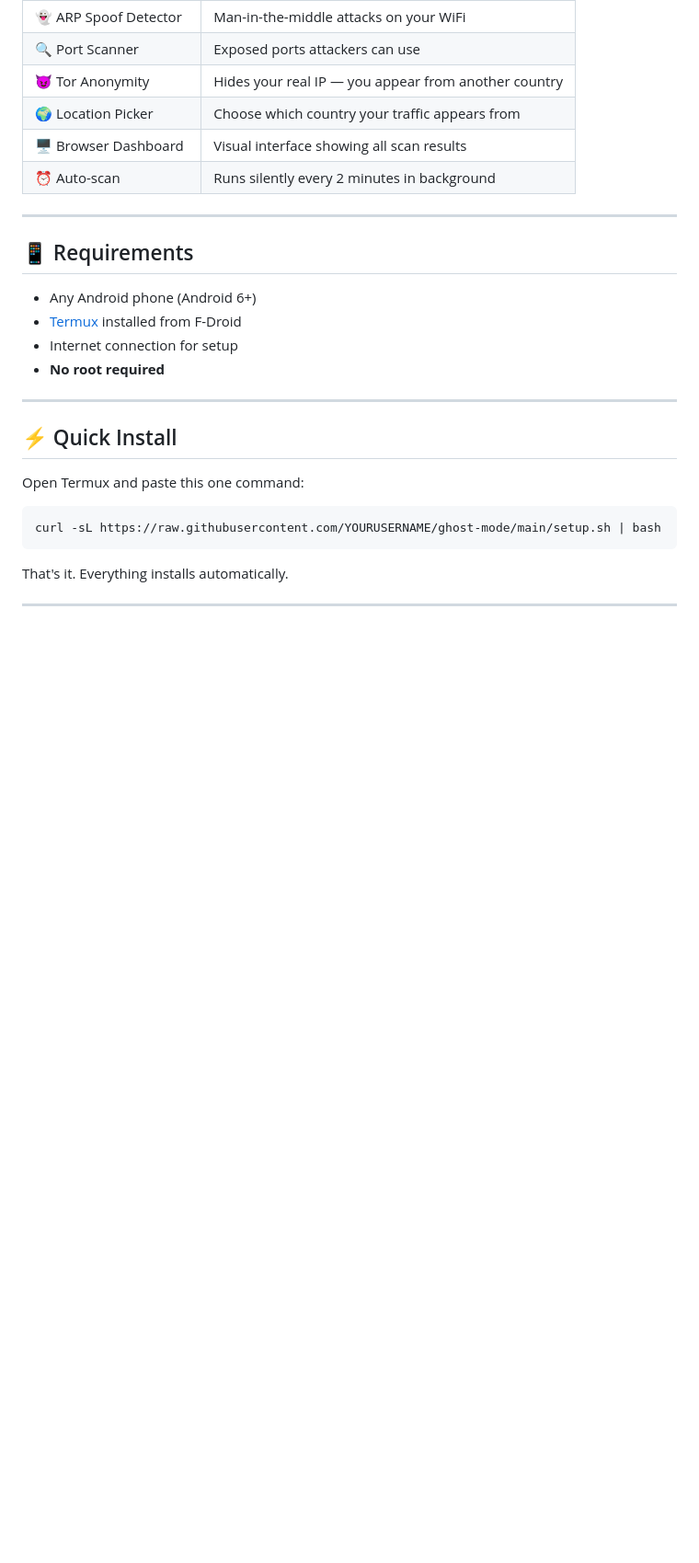
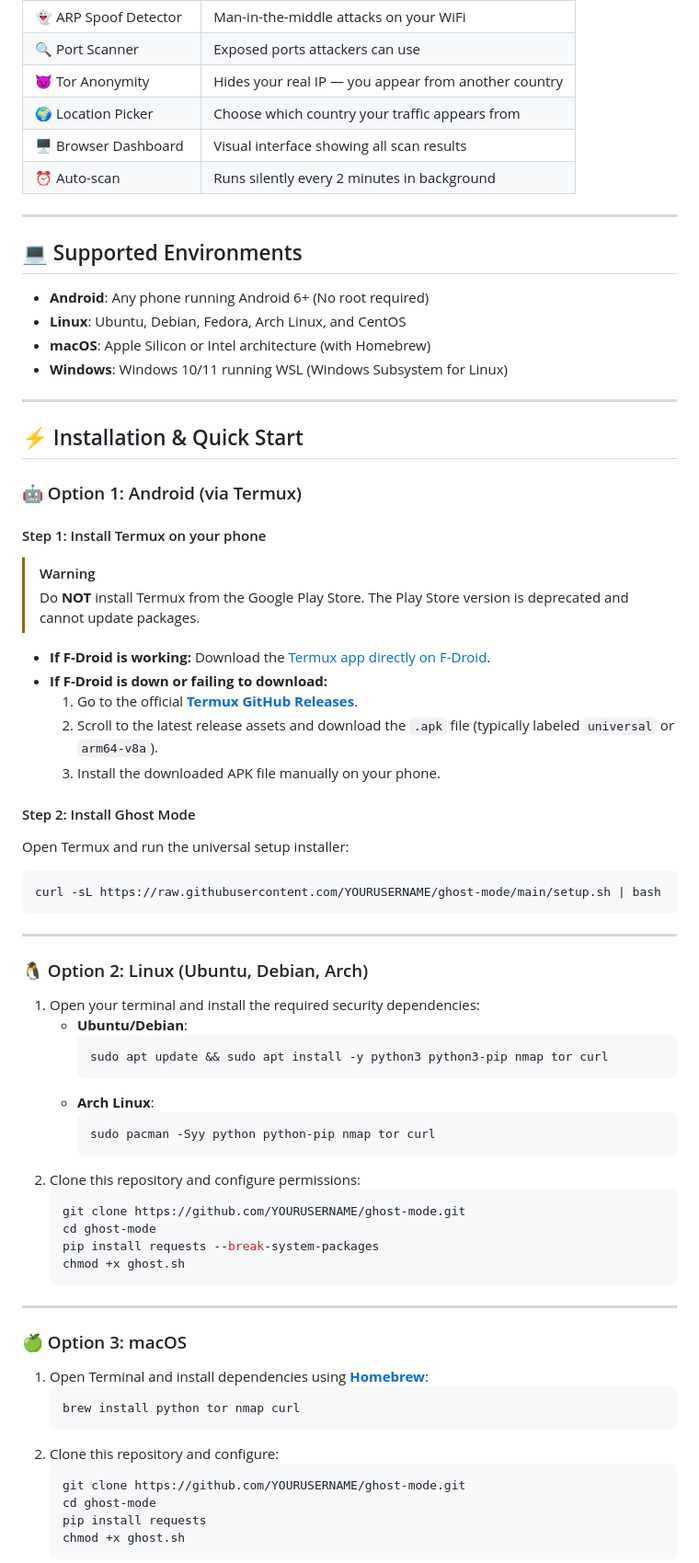
Before and after one commit to AETHERGHOSTOS/ghost-mode, a Markdown page: README.md, the part around one of its changes. Shown at 92% size. GitHub-like rendering; blank space fills up the shorter version.

Commit message:
Initial commit: Ghost Mode security suite

````diff
--- a/README.md
+++ b/README.md
@@ -27,23 +27,69 @@ Most security tools are built for experts on laptops. Ghost Mode is different
 
 ---
 
-## 📱 Requirements
+## 💻 Supported Environments
 
-- Any Android phone (Android 6+)
-- [Termux](https://f-droid.org/packages/com.termux/) installed from F-Droid
-- Internet connection for setup
-- **No root required**
+* **Android**: Any phone running Android 6+ (No root required)
+* **Linux**: Ubuntu, Debian, Fedora, Arch Linux, and CentOS
+* **macOS**: Apple Silicon or Intel architecture (with Homebrew)
+* **Windows**: Windows 10/11 running WSL (Windows Subsystem for Linux)
 
 ---
 
-## ⚡ Quick Install
+## ⚡ Installation & Quick Start
 
-Open Termux and paste this one command:
+### 🤖 Option 1: Android (via Termux)
 
+#### Step 1: Install Termux on your phone
+> [!WARNING]
+> Do **NOT** install Termux from the Google Play Store. The Play Store version is deprecated and cannot update packages.
+
+* **If F-Droid is working:** Download the [Termux app directly on F-Droid](https://f-droid.org/packages/com.termux/).
+* **If F-Droid is down or failing to download:**
+  1. Go to the official **[Termux GitHub Releases](https://github.com/termux/termux-app/releases)**.
+  2. Scroll to the latest release assets and download the `.apk` file (typically labeled `universal` or `arm64-v8a`).
+  3. Install the downloaded APK file manually on your phone.
+
+#### Step 2: Install Ghost Mode
+Open Termux and run the universal setup installer:
 ```bash
 curl -sL https://raw.githubusercontent.com/YOURUSERNAME/ghost-mode/main/setup.sh | bash
 ```
 
-That's it. Everything installs automatically.
+---
+
+### 🐧 Option 2: Linux (Ubuntu, Debian, Arch)
+
+1. Open your terminal and install the required security dependencies:
+   * **Ubuntu/Debian**:
+     ```bash
+     sudo apt update && sudo apt install -y python3 python3-pip nmap tor curl
+     ```
+   * **Arch Linux**:
+     ```bash
+     sudo pacman -Syy python python-pip nmap tor curl
+     ```
+2. Clone this repository and configure permissions:
+   ```bash
+   git clone https://github.com/YOURUSERNAME/ghost-mode.git
+   cd ghost-mode
+   pip install requests --break-system-packages
+   chmod +x ghost.sh
+   ```
 
 ---
+
+### 🍏 Option 3: macOS
+
+1. Open Terminal and install dependencies using **[Homebrew](https://brew.sh/)**:
+   ```bash
+   brew install python tor nmap curl
+   ```
+2. Clone this repository and configure:
+   ```bash
+   git clone https://github.com/YOURUSERNAME/ghost-mode.git
+   cd ghost-mode
+   pip install requests
+   chmod +x ghost.sh
+   ```
+
````
Also changed, not shown: other parts of README.md (+10 -0 lines).
